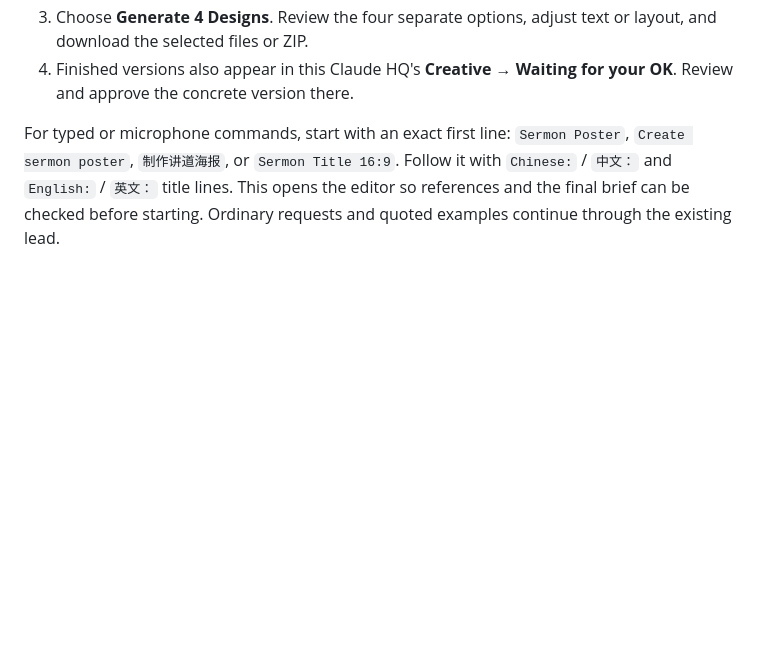
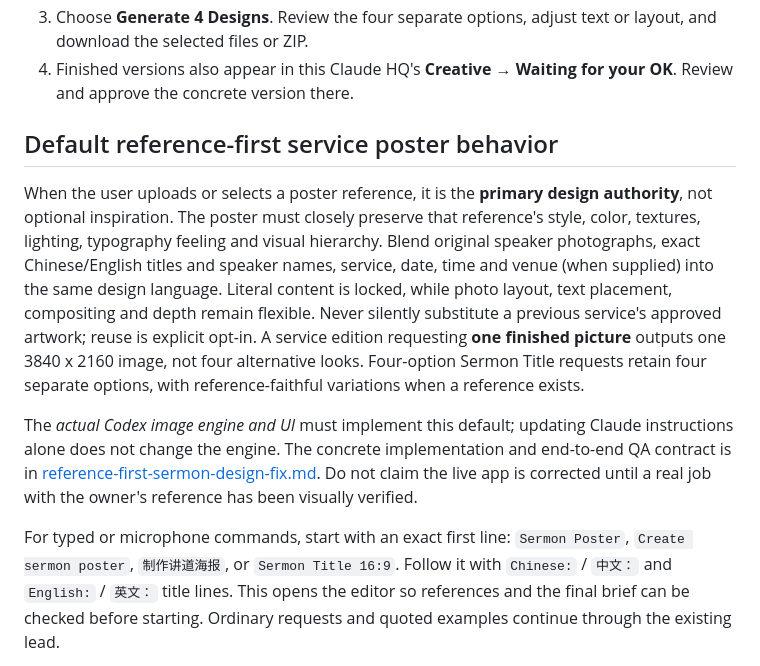
Before and after one commit to johnooi5593-hue/Agents-HQ, a Markdown page: docs/sermon-design-studio.md, the part around the change. GitHub-like rendering; blank space fills up the shorter version.

Commit message:
Document reference-first default and separate engine implementation requirement

```diff
--- a/docs/sermon-design-studio.md
+++ b/docs/sermon-design-studio.md
@@ -14,6 +14,12 @@ The connection setup and local read-only status API are documented in `D:/AI OFF
    or layout, and download the selected files or ZIP.
 4. Finished versions also appear in this Claude HQ's **Creative → Waiting for
    your OK**. Review and approve the concrete version there.
+
+## Default reference-first service poster behavior
+
+When the user uploads or selects a poster reference, it is the **primary design authority**, not optional inspiration. The poster must closely preserve that reference's style, color, textures, lighting, typography feeling and visual hierarchy. Blend original speaker photographs, exact Chinese/English titles and speaker names, service, date, time and venue (when supplied) into the same design language. Literal content is locked, while photo layout, text placement, compositing and depth remain flexible. Never silently substitute a previous service's approved artwork; reuse is explicit opt-in. A service edition requesting **one finished picture** outputs one 3840 x 2160 image, not four alternative looks. Four-option Sermon Title requests retain four separate options, with reference-faithful variations when a reference exists.
+
+The *actual Codex image engine and UI* must implement this default; updating Claude instructions alone does not change the engine. The concrete implementation and end-to-end QA contract is in [reference-first-sermon-design-fix.md](reference-first-sermon-design-fix.md). Do not claim the live app is corrected until a real job with the owner's reference has been visually verified.
 
 For typed or microphone commands, start with an exact first line:
 `Sermon Poster`, `Create sermon poster`, `制作讲道海报`, or `Sermon Title 16:9`.
```
